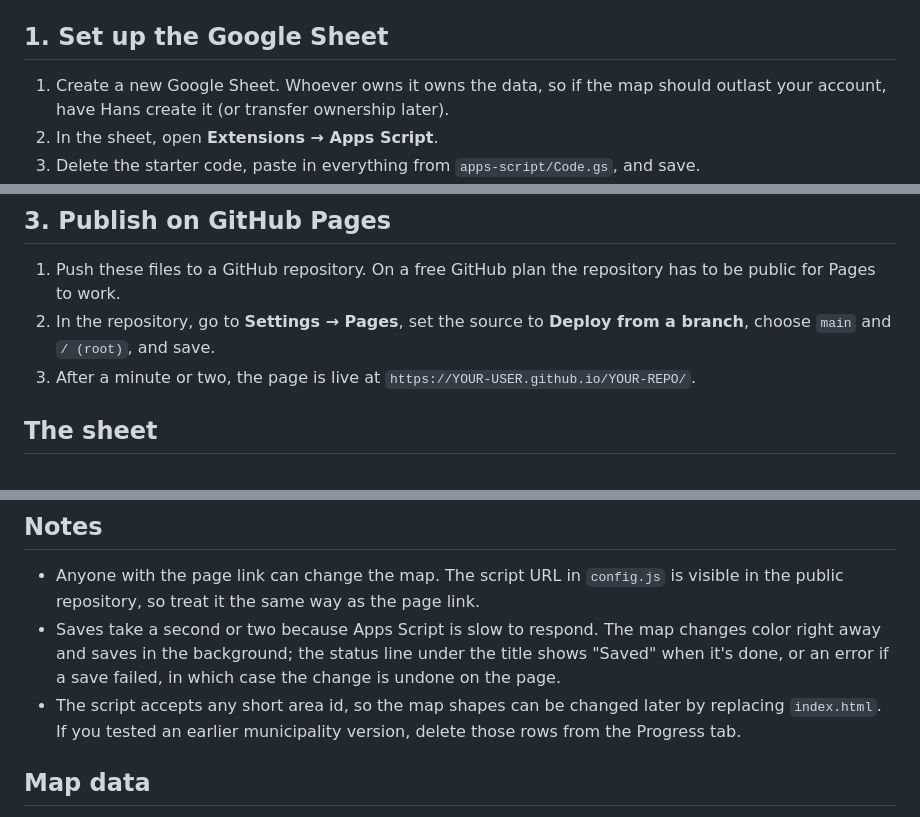
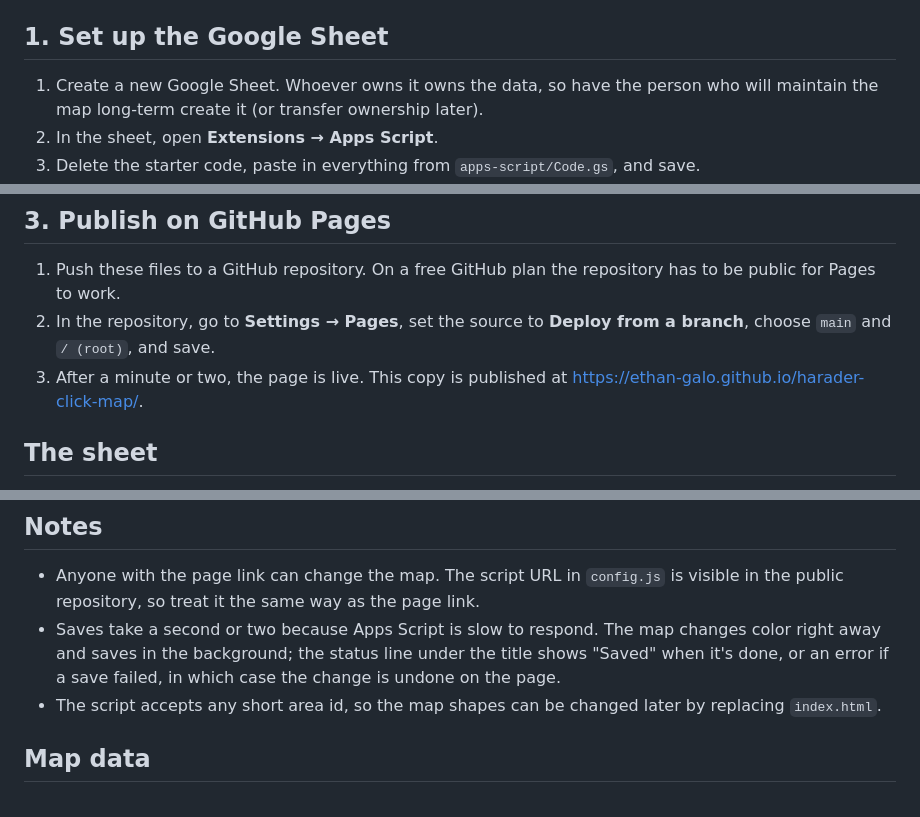
Before and after one commit to Ethan-galo/harader-click-map, a Markdown page: README.md, 3 parts joined by grey strips. Rendered like a GitHub page.

Commit message:
README: make setup notes generic and add live Pages URL
Co-Authored-By: Claude Opus 5.5 <noreply@anthropic.com>
Claude-Session: https://claude.ai/code/session_012fMuDLgSS6evWDemVGzZBX

```diff
--- a/README.md
+++ b/README.md
@@ -11,7 +11,7 @@ A shared map of Skåne's 23 härader where tapping a härad raises it by 20% (0,
 
 ## 1. Set up the Google Sheet
 
-1. Create a new Google Sheet. Whoever owns it owns the data, so if the map should outlast your account, have Hans create it (or transfer ownership later).
+1. Create a new Google Sheet. Whoever owns it owns the data, so have the person who will maintain the map long-term create it (or transfer ownership later).
 2. In the sheet, open **Extensions → Apps Script**.
 3. Delete the starter code, paste in everything from `apps-script/Code.gs`, and save.
 4. In the function dropdown at the top, choose `setup` and click **Run**. Google will ask you to authorize the script; allow it. This creates the **Progress** and **History** tabs.
@@ -32,7 +32,7 @@ window.SKANE_CONFIG = {
 
 1. Push these files to a GitHub repository. On a free GitHub plan the repository has to be public for Pages to work.
 2. In the repository, go to **Settings → Pages**, set the source to **Deploy from a branch**, choose `main` and `/ (root)`, and save.
-3. After a minute or two, the page is live at `https://YOUR-USER.github.io/YOUR-REPO/`.
+3. After a minute or two, the page is live. This copy is published at <https://ethan-galo.github.io/harader-click-map/>.
 
 ## The sheet
 
@@ -47,7 +47,7 @@ If you edit `Code.gs`, publish the change with **Deploy → Manage deployments**
 
 - Anyone with the page link can change the map. The script URL in `config.js` is visible in the public repository, so treat it the same way as the page link.
 - Saves take a second or two because Apps Script is slow to respond. The map changes color right away and saves in the background; the status line under the title shows "Saved" when it's done, or an error if a save failed, in which case the change is undone on the page.
-- The script accepts any short area id, so the map shapes can be changed later by replacing `index.html`. If you tested an earlier municipality version, delete those rows from the Progress tab.
+- The script accepts any short area id, so the map shapes can be changed later by replacing `index.html`.
 
 ## Map data
 
```
